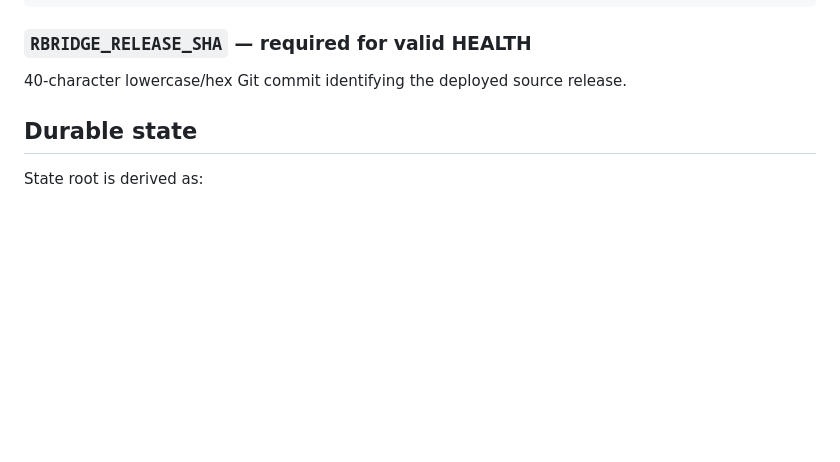
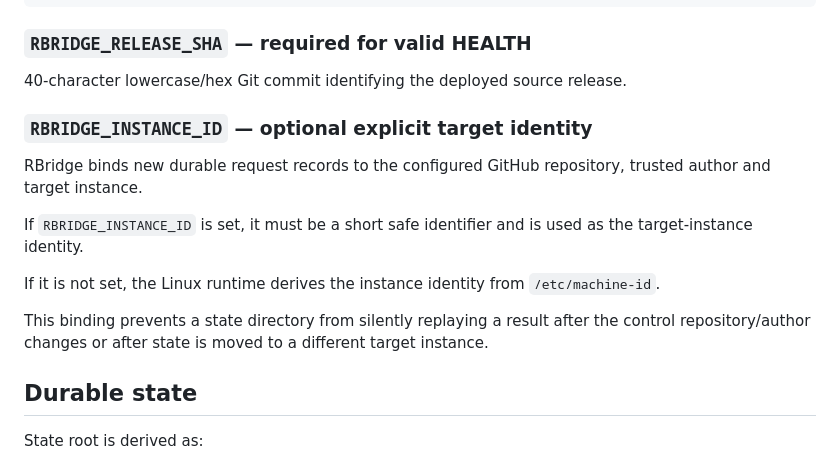
Before and after one commit to zbaksa/rbridge-public, a Markdown page: docs/CONFIGURATION.md, the part around the change. Drawn GitHub-style; blank space fills up the shorter version.

Commit message:
docs: document V1 durable target scope

```diff
--- a/docs/CONFIGURATION.md
+++ b/docs/CONFIGURATION.md
@@ -45,6 +45,17 @@ RBRIDGE_GITHUB_AUTHOR=automation-owner
 ### `RBRIDGE_RELEASE_SHA` — required for valid HEALTH
 
 40-character lowercase/hex Git commit identifying the deployed source release.
+
+### `RBRIDGE_INSTANCE_ID` — optional explicit target identity
+
+RBridge binds new durable request records to the configured GitHub repository, trusted author and target instance.
+
+If `RBRIDGE_INSTANCE_ID` is set, it must be a short safe identifier and is used as the target-instance identity.
+
+If it is not set, the Linux runtime derives the instance identity from `/etc/machine-id`.
+
+This binding prevents a state directory from silently replaying a result after the control repository/author changes or after state is moved to a different target instance.
+
 
 ## Durable state
 
```
